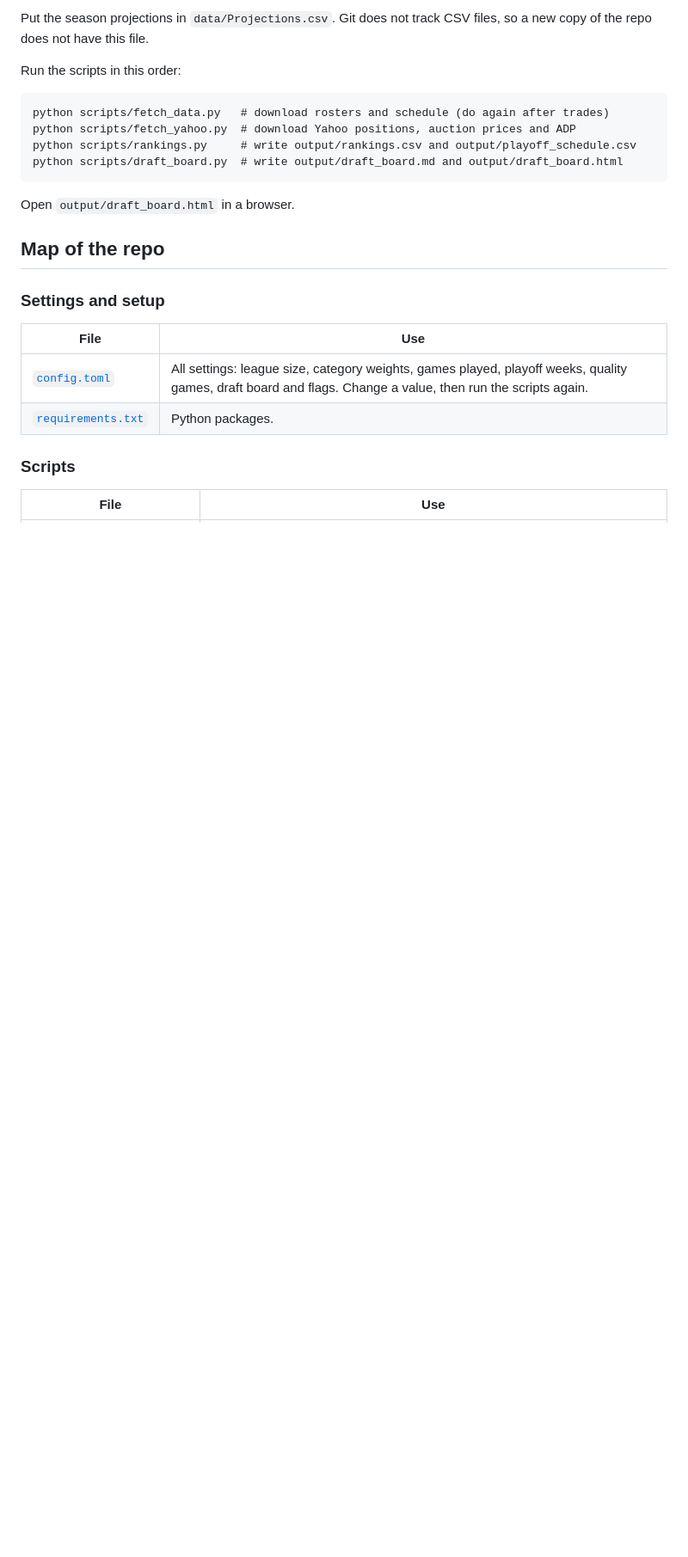
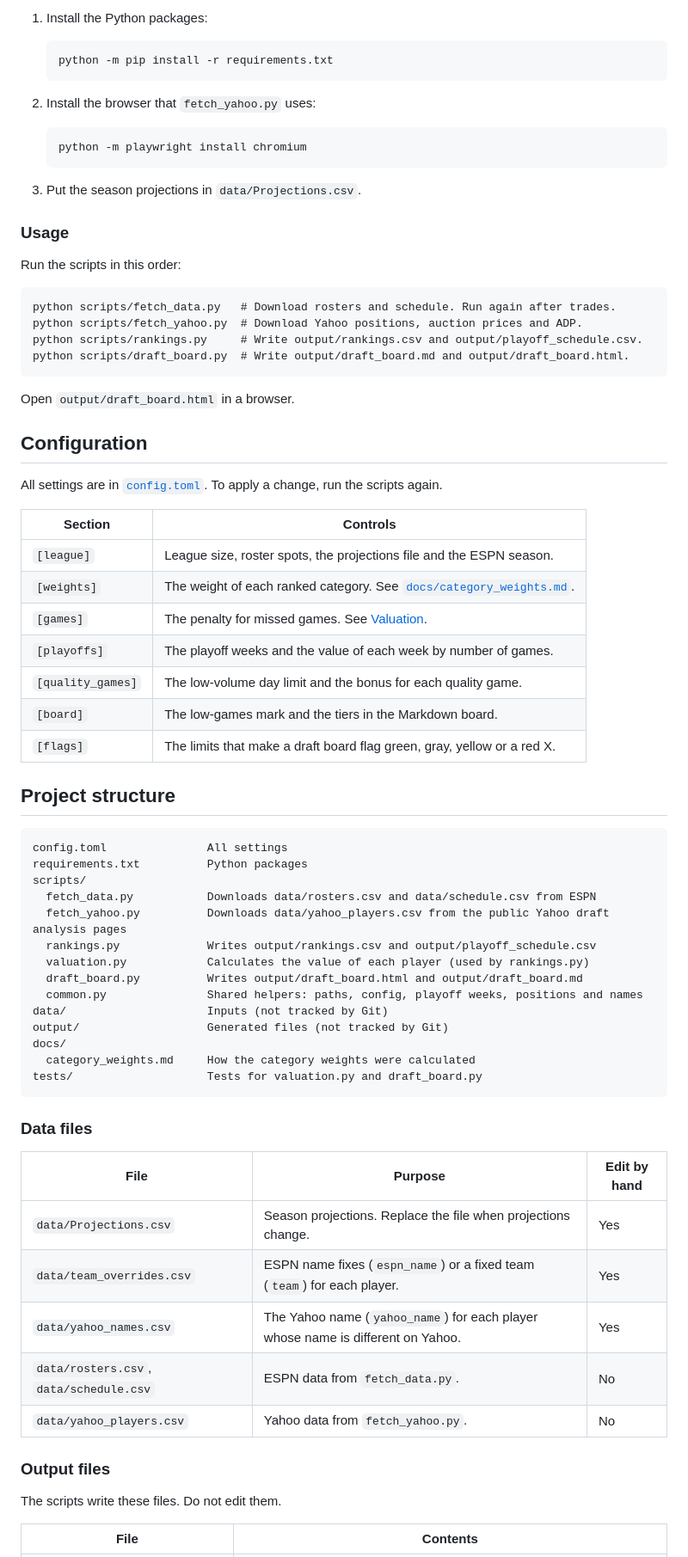
Before and after one commit to mccomark21/fantasy-basketball-rankings, a Markdown page: README.md, the part around one of its changes. Shown at 86% size. Rendered like a GitHub page; blank space fills up the shorter version.

````diff
--- a/README.md
+++ b/README.md
@@ -49,27 +65,77 @@ python -m playwright install chromium
 
-Put the season projections in `data/Projections.csv`. Git does not track CSV files, so a new copy of the repo does not have this file.
+1. Install the Python packages:
+
+   ```
+   python -m pip install -r requirements.txt
+   ```
+
+2. Install the browser that `fetch_yahoo.py` uses:
+
+   ```
+   python -m playwright install chromium
+   ```
+
+3. Put the season projections in `data/Projections.csv`.
+
+### Usage
 
 Run the scripts in this order:
 
 ```
-python scripts/fetch_data.py   # download rosters and schedule (do again after trades)
-python scripts/fetch_yahoo.py  # download Yahoo positions, auction prices and ADP
-python scripts/rankings.py     # write output/rankings.csv and output/playoff_schedule.csv
-python scripts/draft_board.py  # write output/draft_board.md and output/draft_board.html
+python scripts/fetch_data.py   # Download rosters and schedule. Run again after trades.
+python scripts/fetch_yahoo.py  # Download Yahoo positions, auction prices and ADP.
+python scripts/rankings.py     # Write output/rankings.csv and output/playoff_schedule.csv.
+python scripts/draft_board.py  # Write output/draft_board.md and output/draft_board.html.
 ```
 
 Open `output/draft_board.html` in a browser.
 
-## Map of the repo
+## Configuration
 
-### Settings and setup
+All settings are in [`config.toml`](config.toml). To apply a change, run the scripts again.
 
-| File | Use |
+| Section | Controls |
 |---|---|
-| [`config.toml`](config.toml) | All settings: league size, category weights, games played, playoff weeks, quality games, draft board and flags. Change a value, then run the scripts again. |
-| [`requirements.txt`](requirements.txt) | Python packages. |
+| `[league]` | League size, roster spots, the projections file and the ESPN season. |
+| `[weights]` | The weight of each ranked category. See [`docs/category_weights.md`](docs/category_weights.md). |
+| `[games]` | The penalty for missed games. See [Valuation](#valuation). |
+| `[playoffs]` | The playoff weeks and the value of each week by number of games. |
+| `[quality_games]` | The low-volume day limit and the bonus for each quality game. |
+| `[board]` | The low-games mark and the tiers in the Markdown board. |
+| `[flags]` | The limits that make a draft board flag green, gray, yellow or a red X. |
 
-### Scripts
+## Project structure
 
-| File | Use |
+```
+config.toml               All settings
+requirements.txt          Python packages
+scripts/
+  fetch_data.py           Downloads data/rosters.csv and data/schedule.csv from ESPN
+  fetch_yahoo.py          Downloads data/yahoo_players.csv from the public Yahoo draft analysis pages
+  rankings.py             Writes output/rankings.csv and output/playoff_schedule.csv
+  valuation.py            Calculates the value of each player (used by rankings.py)
+  draft_board.py          Writes output/draft_board.html and output/draft_board.md
+  common.py               Shared helpers: paths, config, playoff weeks, positions and names
+data/                     Inputs (not tracked by Git)
+output/                   Generated files (not tracked by Git)
+docs/
+  category_weights.md     How the category weights were calculated
+tests/                    Tests for valuation.py and draft_board.py
+```
+
+### Data files
+
+| File | Purpose | Edit by hand |
+|---|---|---|
+| `data/Projections.csv` | Season projections. Replace the file when projections change. | Yes |
+| `data/team_overrides.csv` | ESPN name fixes (`espn_name`) or a fixed team (`team`) for each player. | Yes |
+| `data/yahoo_names.csv` | The Yahoo name (`yahoo_name`) for each player whose name is different on Yahoo. | Yes |
+| `data/rosters.csv`, `data/schedule.csv` | ESPN data from `fetch_data.py`. | No |
+| `data/yahoo_players.csv` | Yahoo data from `fetch_yahoo.py`. | No |
+
+### Output files
+
+The scripts write these files. Do not edit them.
+
+| File | Contents |
 |---|---|
````
Also changed, not shown: other parts of README.md (+135 -118 lines).
